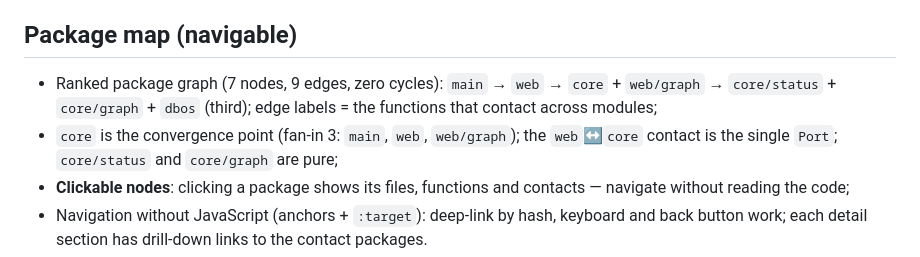
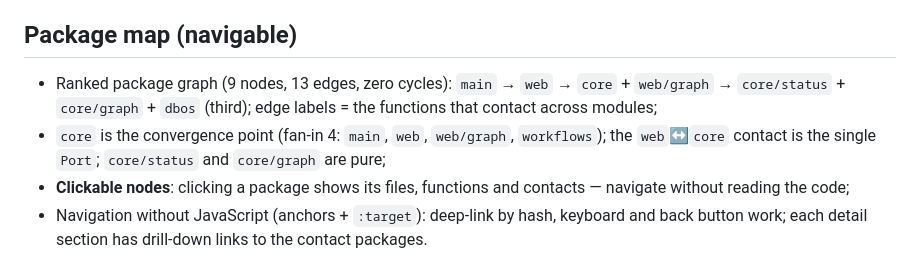
Before and after one commit to kleber-yokota/Flowdeck, a Markdown page: diagrams/README.md, the part around the change. Drawn GitHub-style.

Commit message:
Fix stale package-map stats in README (9 nodes, 13 edges, fan-in 4)

```diff
--- a/diagrams/README.md
+++ b/diagrams/README.md
@@ -42,10 +42,10 @@ or `package-map.html` (`#tasks`); do not read the other `.html` files without a
 
 ## Package map (navigable)
 
-- Ranked package graph (7 nodes, 9 edges, zero cycles): `main` → `web` → `core` + `web/graph`
+- Ranked package graph (9 nodes, 13 edges, zero cycles): `main` → `web` → `core` + `web/graph`
   → `core/status` + `core/graph` + `dbos` (third); edge labels = the functions that
   contact across modules;
-- `core` is the convergence point (fan-in 3: `main`, `web`, `web/graph`); the `web`↔`core`
+- `core` is the convergence point (fan-in 4: `main`, `web`, `web/graph`, `workflows`); the `web`↔`core`
   contact is the single `Port`; `core/status` and `core/graph` are pure;
 - **Clickable nodes**: clicking a package shows its files, functions and contacts
   — navigate without reading the code;
```
